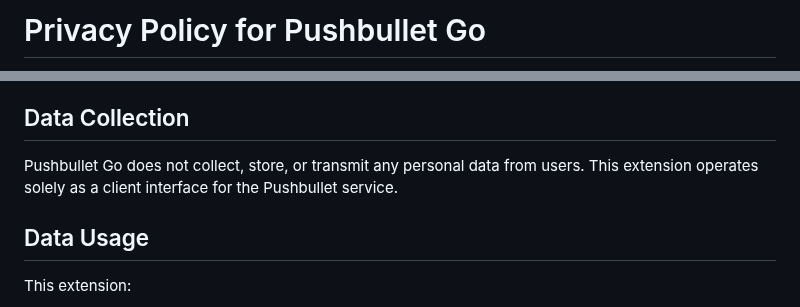
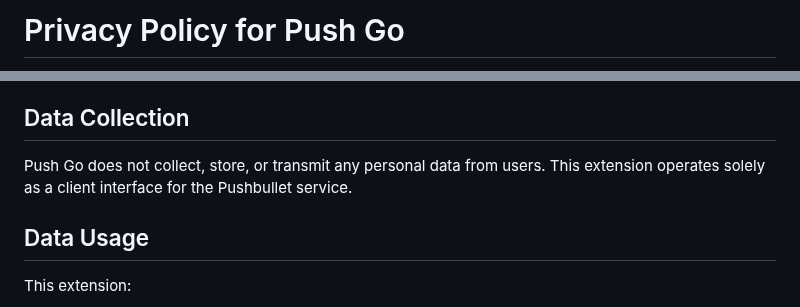
Before and after one commit to nemofq/pushbullet-go, a Markdown page: docs/privacy.md, 2 parts joined by grey strips. Rendered like a GitHub page.

```diff
--- a/docs/privacy.md
+++ b/docs/privacy.md
@@ -1,2 +1,2 @@
-# Privacy Policy for Pushbullet Go
+# Privacy Policy for Push Go
 
@@ -4,7 +4,7 @@
 
 ## Data Collection
 
-Pushbullet Go does not collect, store, or transmit any personal data from users. This extension operates solely as a client interface for the Pushbullet service.
+Push Go does not collect, store, or transmit any personal data from users. This extension operates solely as a client interface for the Pushbullet service.
 
 ## Data Usage
 
```
Also changed, not shown: other parts of docs/privacy.md (+1 -1 lines), README.md (+2 -1 lines), screenshots/1_popup.png, screenshots/2_options.png, screenshots/4_notification.png, src/icon16.png (deleted), src/icon48.png (deleted), 5 other files.
